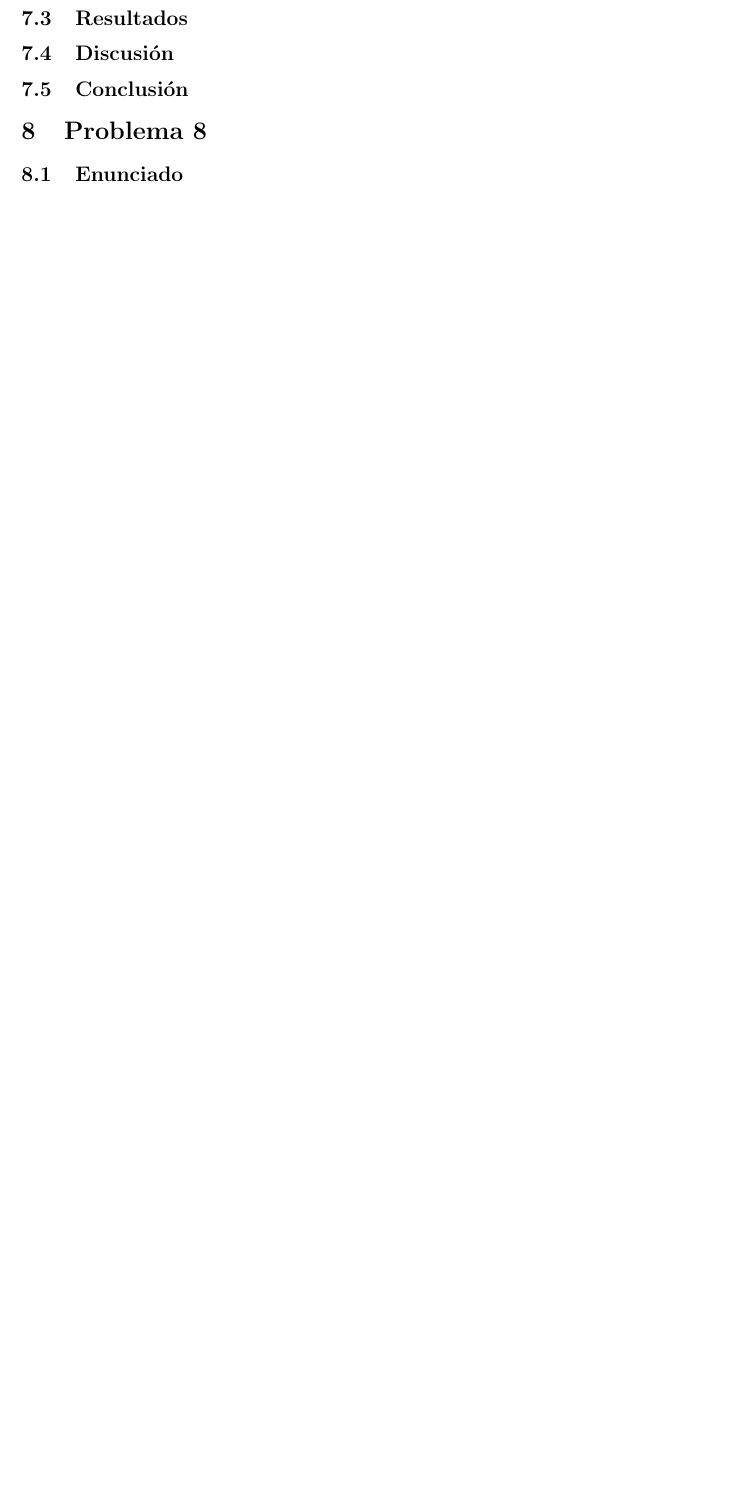
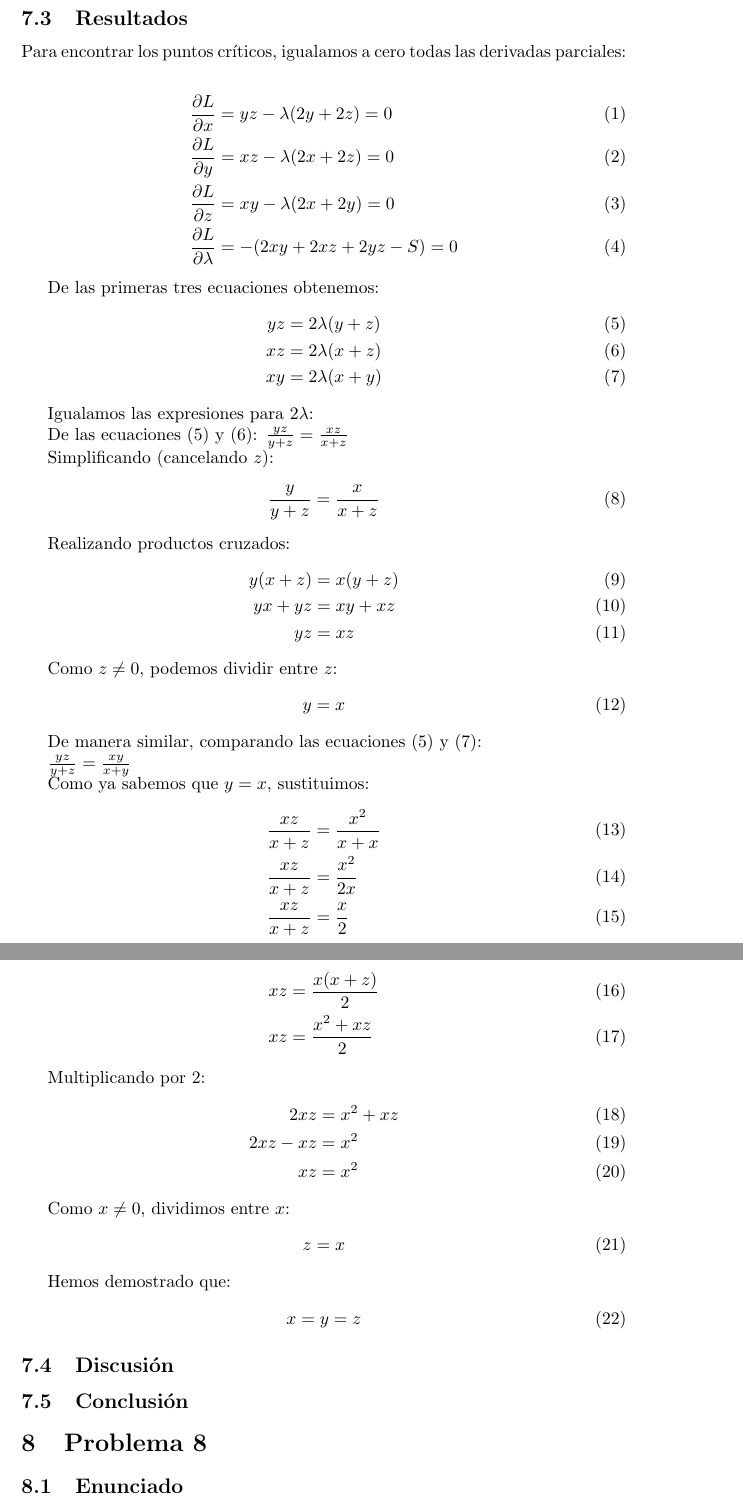
Before and after one commit to zamax14/MEMAD, a LaTeX document (T02/T02.tex): part of page 16 of 19 before the commit and two parts of pages 16 and 17 of 21 after it, the two joined at a grey line, cut so that both start at the same text, the shorter picture padded with empty space. Compiled offline with pdfLaTeX.

Commit message:
[SOLVE] Adding solution to p7.

```diff
--- a/T02/T02.tex
+++ b/T02/T02.tex
@@ -727,6 +727,77 @@ Demuestre que, de todos los paralelepípedos rectangulares con una superficie da
 \subsection{Resultados}
 \setcounter{equation}{0}
 
+Para encontrar los puntos críticos, igualamos a cero todas las derivadas parciales:
+
+\begin{align}
+\frac{\partial L}{\partial x} &= yz - \lambda(2y + 2z) = 0 \\
+\frac{\partial L}{\partial y} &= xz - \lambda(2x + 2z) = 0 \\
+\frac{\partial L}{\partial z} &= xy - \lambda(2x + 2y) = 0 \\
+\frac{\partial L}{\partial \lambda} &= -(2xy + 2xz + 2yz - S) = 0
+\end{align}
+
+De las primeras tres ecuaciones obtenemos:
+\begin{align}
+yz &= 2\lambda(y + z) \\
+xz &= 2\lambda(x + z) \\
+xy &= 2\lambda(x + y)
+\end{align}
+
+Igualamos las expresiones para $2\lambda$:
+
+De las ecuaciones (5) y (6): $\frac{yz}{y + z} = \frac{xz}{x + z}$
+
+Simplificando (cancelando $z$):
+\begin{align}
+\frac{y}{y + z} = \frac{x}{x + z}
+\end{align}
+
+Realizando productos cruzados:
+\begin{align}
+y(x + z) &= x(y + z) \\
+yx + yz &= xy + xz \\
+yz &= xz
+\end{align}
+
+Como $z \neq 0$, podemos dividir entre $z$:
+\begin{align}
+y = x
+\end{align}
+
+De manera similar, comparando las ecuaciones (5) y (7):
+
+$\frac{yz}{y + z} = \frac{xy}{x + y}$
+
+Como ya sabemos que $y = x$, sustituimos:
+\begin{align}
+\frac{xz}{x + z} &= \frac{x^2}{x + x} \\
+\frac{xz}{x + z} &= \frac{x^2}{2x} \\
+\frac{xz}{x + z} &= \frac{x}{2}
+\end{align}
+
+Multiplicando ambos lados por $(x + z)$:
+\begin{align}
+xz &= \frac{x(x + z)}{2} \\
+xz &= \frac{x^2 + xz}{2}
+\end{align}
+
+Multiplicando por 2:
+\begin{align}
+2xz &= x^2 + xz \\
+2xz - xz &= x^2 \\
+xz &= x^2
+\end{align}
+
+Como $x \neq 0$, dividimos entre $x$:
+\begin{align}
+z = x
+\end{align}
+
+Hemos demostrado que:
+\begin{align}
+x = y = z
+\end{align}
+
 \subsection{Discusión}
 
 \subsection{Conclusión}
```
